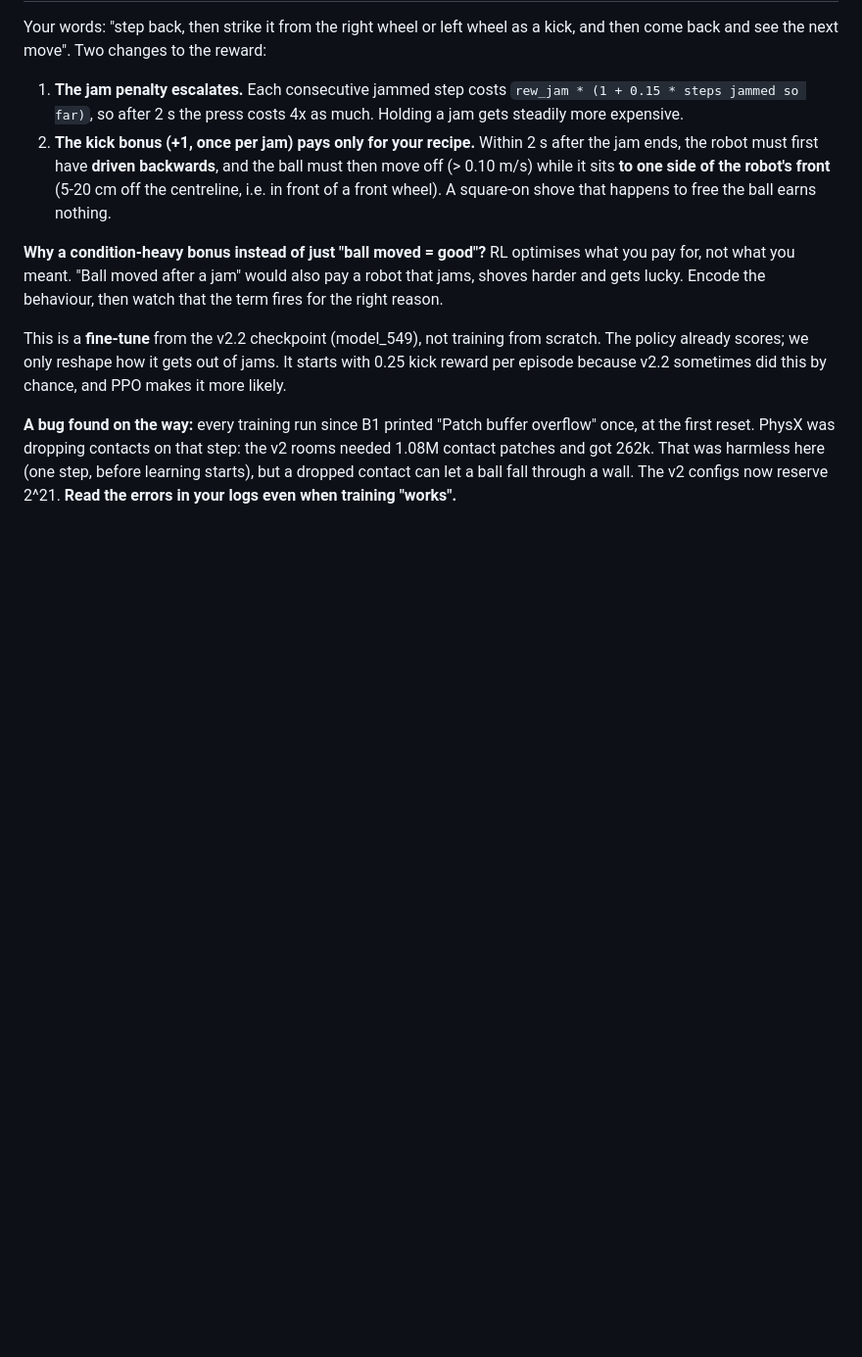
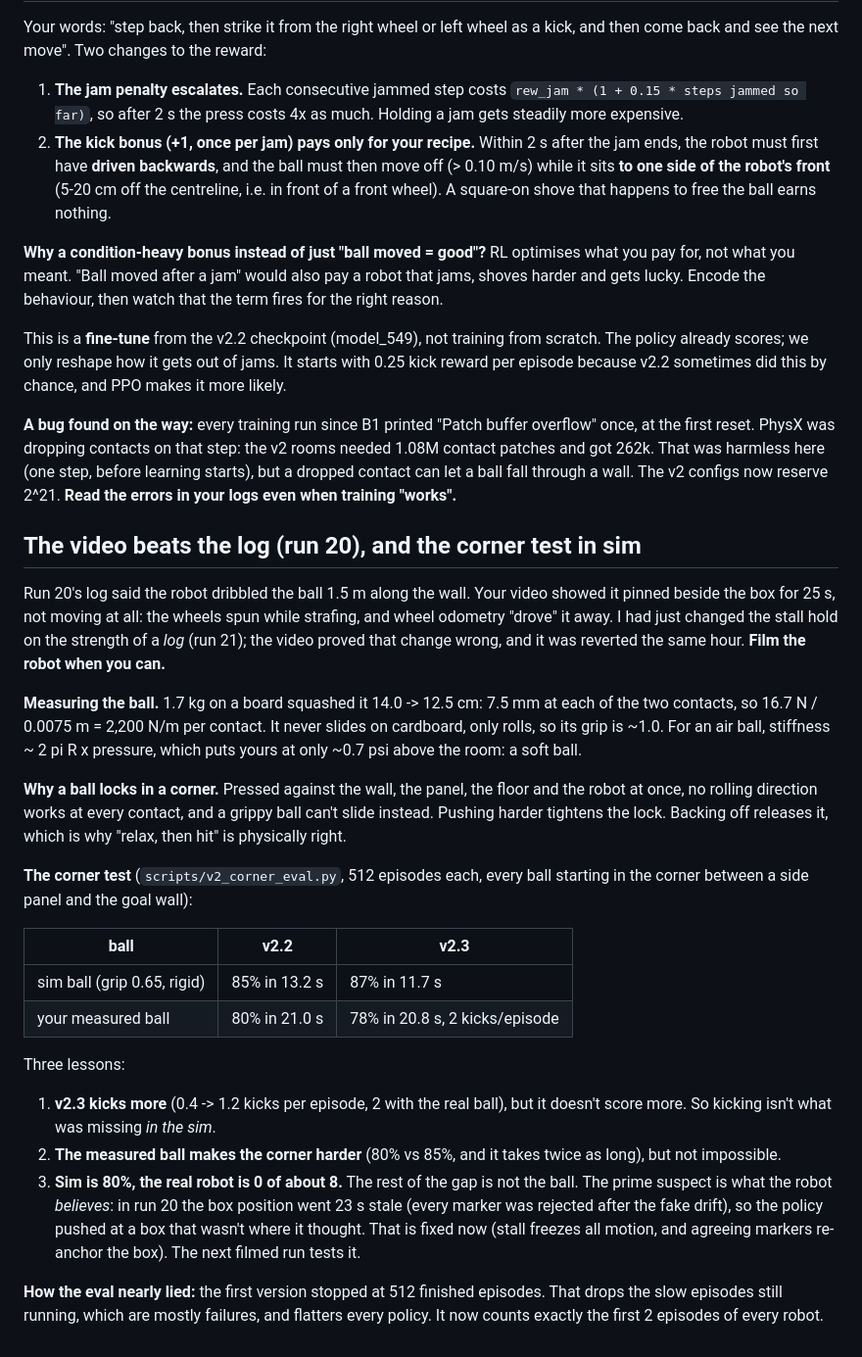
Before and after one commit to atomicrajat/kaya-robot, a Markdown page: kaya_lab/LEARNING_LOG.md, the part around the change. Shown at 98% size. GitHub-like rendering; blank space fills up the shorter version.

Commit message:
Learning log: run 20 video, measured ball, corner eval

```diff
--- a/kaya_lab/LEARNING_LOG.md
+++ b/kaya_lab/LEARNING_LOG.md
@@ -617,3 +617,48 @@ that step: the v2 rooms needed 1.08M contact patches and got 262k. That was
 harmless here (one step, before learning starts), but a dropped contact can
 let a ball fall through a wall. The v2 configs now reserve 2^21. **Read the
 errors in your logs even when training "works".**
+
+## The video beats the log (run 20), and the corner test in sim
+
+Run 20's log said the robot dribbled the ball 1.5 m along the wall. Your video
+showed it pinned beside the box for 25 s, not moving at all: the wheels spun
+while strafing, and wheel odometry "drove" it away. I had just changed the
+stall hold on the strength of a *log* (run 21); the video proved that change
+wrong, and it was reverted the same hour. **Film the robot when you can.**
+
+**Measuring the ball.** 1.7 kg on a board squashed it 14.0 -> 12.5 cm: 7.5 mm
+at each of the two contacts, so 16.7 N / 0.0075 m = 2,200 N/m per contact.
+It never slides on cardboard, only rolls, so its grip is ~1.0. For an air
+ball, stiffness ~ 2 pi R x pressure, which puts yours at only ~0.7 psi
+above the room: a soft ball.
+
+**Why a ball locks in a corner.** Pressed against the wall, the panel, the
+floor and the robot at once, no rolling direction works at every contact,
+and a grippy ball can't slide instead. Pushing harder tightens the lock.
+Backing off releases it, which is why "relax, then hit" is physically right.
+
+**The corner test** (`scripts/v2_corner_eval.py`, 512 episodes each, every
+ball starting in the corner between a side panel and the goal wall):
+
+| ball | v2.2 | v2.3 |
+|---|---|---|
+| sim ball (grip 0.65, rigid) | 85% in 13.2 s | 87% in 11.7 s |
+| your measured ball | 80% in 21.0 s | 78% in 20.8 s, 2 kicks/episode |
+
+Three lessons:
+1. **v2.3 kicks more** (0.4 -> 1.2 kicks per episode, 2 with the real
+   ball), but it doesn't score more. So kicking isn't what was missing *in
+   the sim*.
+2. **The measured ball makes the corner harder** (80% vs 85%, and it takes
+   twice as long), but not impossible.
+3. **Sim is 80%, the real robot is 0 of about 8.** The rest of the gap is not
+   the ball. The prime suspect is what the robot *believes*: in run 20 the
+   box position went 23 s stale (every marker was rejected after the fake
+   drift), so the policy pushed at a box that wasn't where it thought. That
+   is fixed now (stall freezes all motion, and agreeing markers re-anchor
+   the box). The next filmed run tests it.
+
+**How the eval nearly lied:** the first version stopped at 512 finished
+episodes. That drops the slow episodes still running, which are mostly
+failures, and flatters every policy. It now counts exactly the first 2
+episodes of every robot.
```
